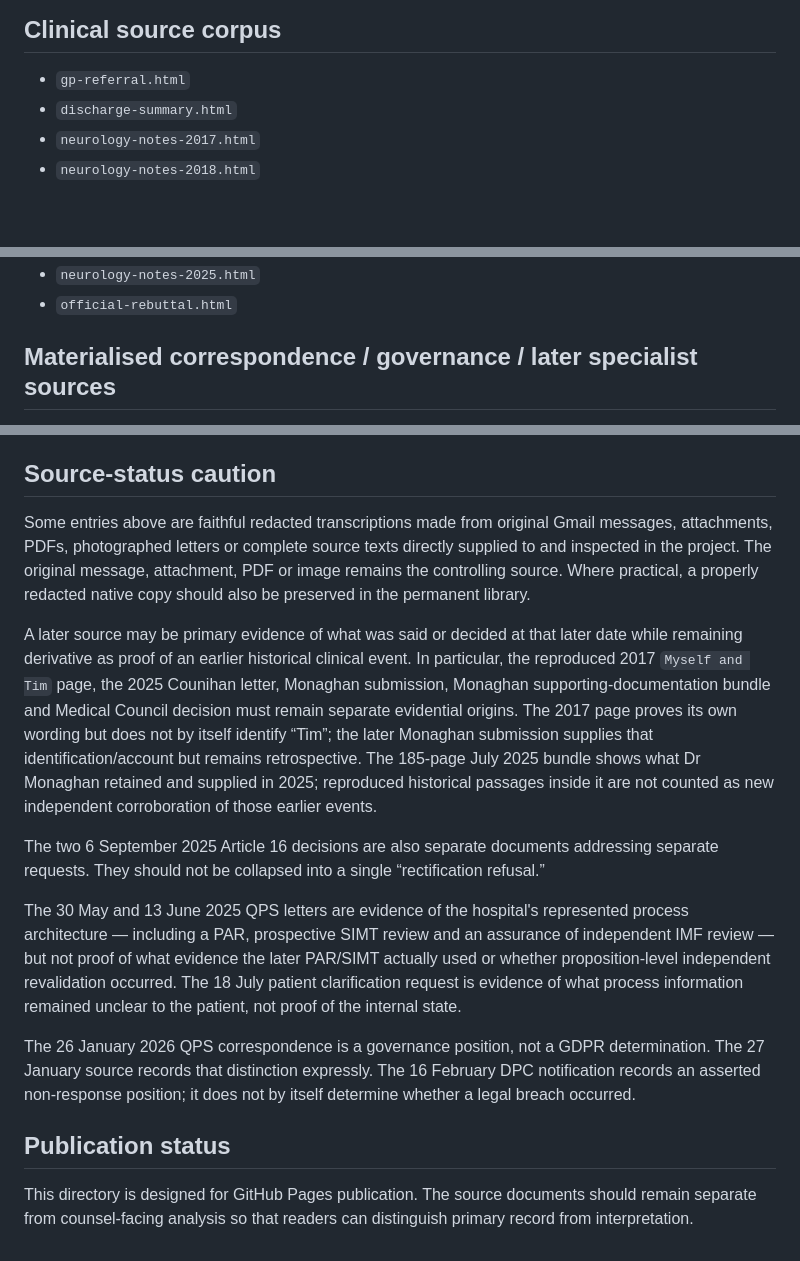
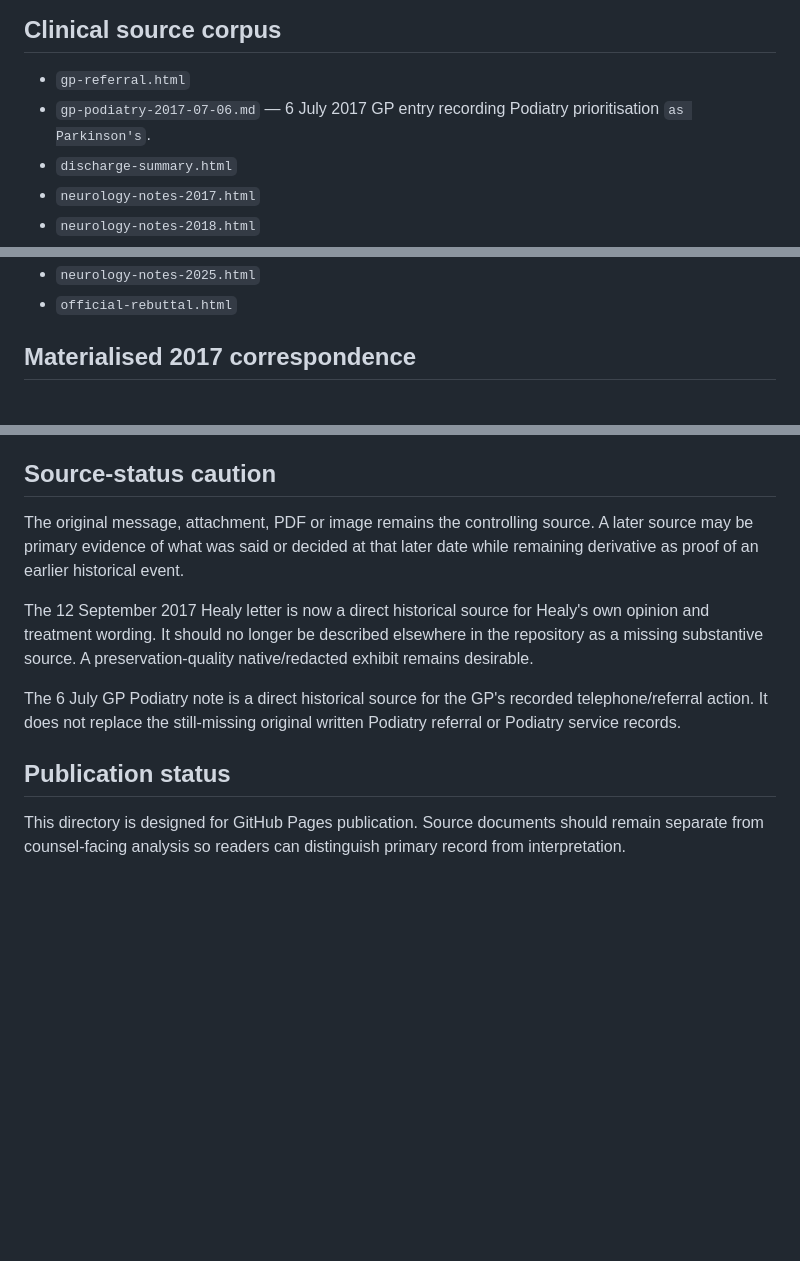
Before and after one commit to TitanicParker/for-counsel, a Markdown page: docs/source-records/README.md, 3 parts joined by grey strips. Drawn GitHub-style; blank space fills up the shorter version.

Commit message:
Index new Healy and GP podiatry primary sources

```diff
--- a/docs/source-records/README.md
+++ b/docs/source-records/README.md
@@ -19,6 +19,7 @@ For the current acquisition/completeness position see [`../../evidence-audit/sou
 ## Clinical source corpus
 
 - `gp-referral.html`
+- `gp-podiatry-2017-07-06.md` — 6 July 2017 GP entry recording Podiatry prioritisation `as Parkinson's`.
 - `discharge-summary.html`
 - `neurology-notes-2017.html`
 - `neurology-notes-2018.html`
@@ -31,5 +32,5 @@ For the current acquisition/completeness position see [`../../evidence-audit/sou
 - `neurology-notes-2025.html`
 - `official-rebuttal.html`
 
-## Materialised correspondence / governance / later specialist sources
+## Materialised 2017 correspondence
 
@@ -66,16 +72,12 @@ For the current acquisition/completeness position see [`../../evidence-audit/sou
 
 ## Source-status caution
 
-Some entries above are faithful redacted transcriptions made from original Gmail messages, attachments, PDFs, photographed letters or complete source texts directly supplied to and inspected in the project. The original message, attachment, PDF or image remains the controlling source. Where practical, a properly redacted native copy should also be preserved in the permanent library.
+The original message, attachment, PDF or image remains the controlling source. A later source may be primary evidence of what was said or decided at that later date while remaining derivative as proof of an earlier historical event.
 
-A later source may be primary evidence of what was said or decided at that later date while remaining derivative as proof of an earlier historical clinical event. In particular, the reproduced 2017 `Myself and Tim` page, the 2025 Counihan letter, Monaghan submission, Monaghan supporting-documentation bundle and Medical Council decision must remain separate evidential origins. The 2017 page proves its own wording but does not by itself identify “Tim”; the later Monaghan submission supplies that identification/account but remains retrospective. The 185-page July 2025 bundle shows what Dr Monaghan retained and supplied in 2025; reproduced historical passages inside it are not counted as new independent corroboration of those earlier events.
+The 12 September 2017 Healy letter is now a direct historical source for Healy's own opinion and treatment wording. It should no longer be described elsewhere in the repository as a missing substantive source. A preservation-quality native/redacted exhibit remains desirable.
 
-The two 6 September 2025 Article 16 decisions are also separate documents addressing separate requests. They should not be collapsed into a single “rectification refusal.”
-
-The 30 May and 13 June 2025 QPS letters are evidence of the hospital's represented process architecture — including a PAR, prospective SIMT review and an assurance of independent IMF review — but not proof of what evidence the later PAR/SIMT actually used or whether proposition-level independent revalidation occurred. The 18 July patient clarification request is evidence of what process information remained unclear to the patient, not proof of the internal state.
-
-The 26 January 2026 QPS correspondence is a governance position, not a GDPR determination. The 27 January source records that distinction expressly. The 16 February DPC notification records an asserted non-response position; it does not by itself determine whether a legal breach occurred.
+The 6 July GP Podiatry note is a direct historical source for the GP's recorded telephone/referral action. It does not replace the still-missing original written Podiatry referral or Podiatry service records.
 
 ## Publication status
 
-This directory is designed for GitHub Pages publication. The source documents should remain separate from counsel-facing analysis so that readers can distinguish primary record from interpretation.
+This directory is designed for GitHub Pages publication. Source documents should remain separate from counsel-facing analysis so readers can distinguish primary record from interpretation.
```
Also changed, not shown: other parts of docs/source-records/README.md (+35 -30 lines).
